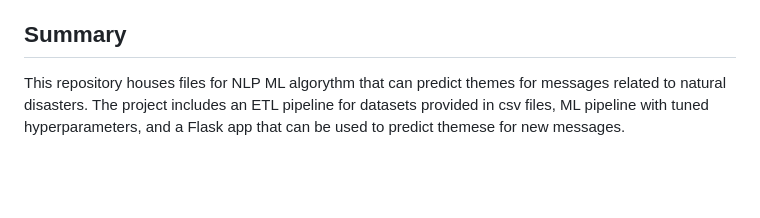
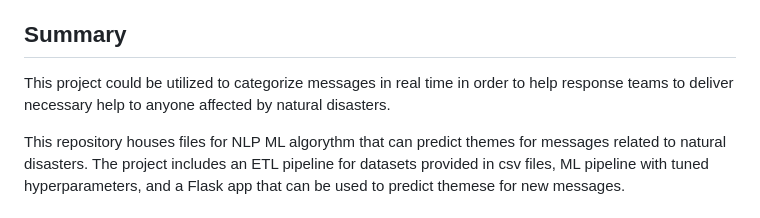
Before and after one commit to Cuz77/disaster_nlp_pipeline, a Markdown page: README.md, the part around the change. Rendered like a GitHub page; blank space fills up the shorter version.

Commit message:
Added the project application description to README

```diff
--- a/README.md
+++ b/README.md
@@ -27,6 +27,9 @@ Libraries used for this project:
 
 
 ## Summary
+
+This project could be utilized to categorize messages in real time in order to help response teams to deliver necessary help to anyone affected by natural disasters.
+
 
 This repository houses files for NLP ML algorythm that can predict themes for messages related to natural disasters. The project includes an ETL pipeline for datasets provided in csv files, ML pipeline with tuned hyperparameters, and a Flask app that can be used to predict themese for new messages.
 
```
